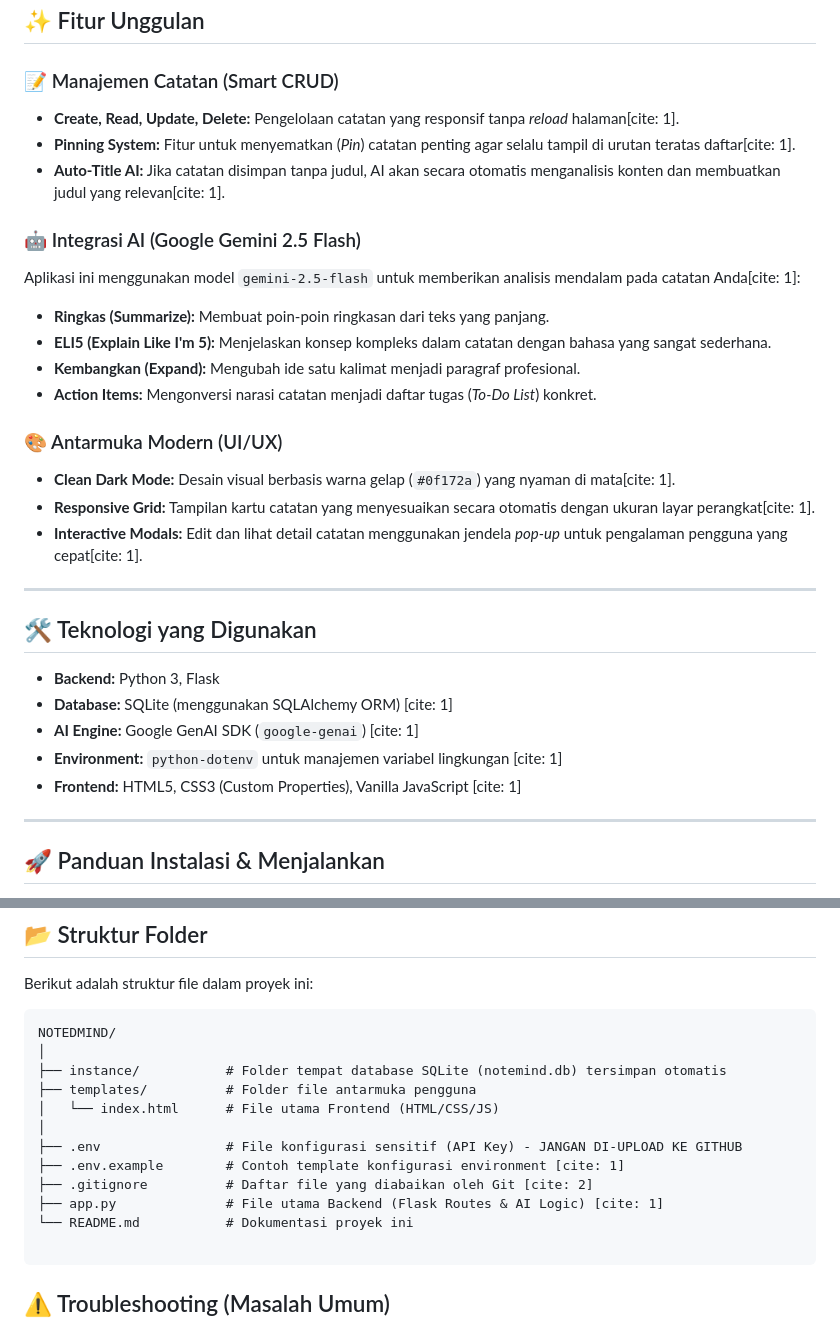
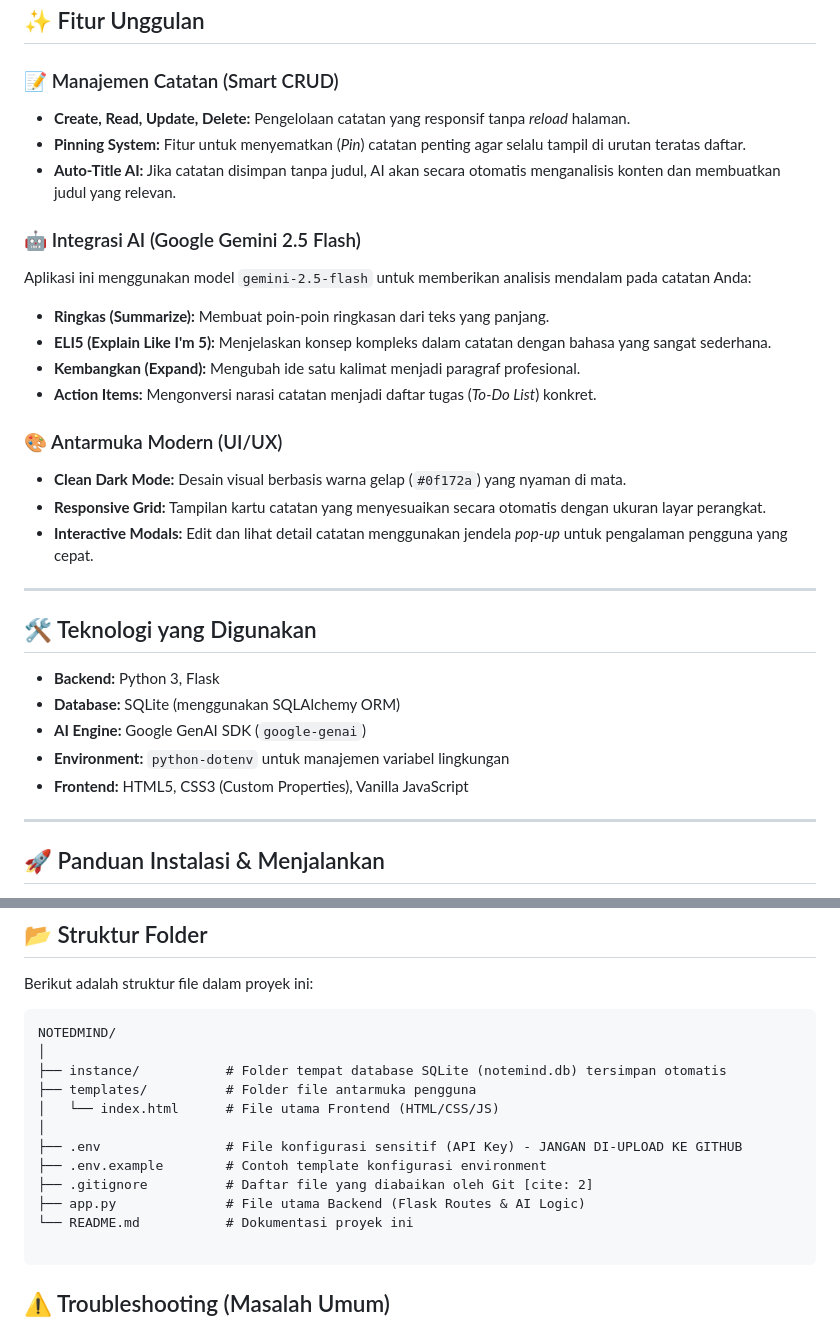
Before and after one commit to sains855/NOTEDMIND, a Markdown page: README.md, 2 parts joined by grey strips. GitHub-like rendering.

Commit message:
fix: dokumentasi

````diff
--- a/README.md
+++ b/README.md
@@ -8,31 +8,31 @@
 ## ✨ Fitur Unggulan
 
 ### 📝 Manajemen Catatan (Smart CRUD)
-* **Create, Read, Update, Delete:** Pengelolaan catatan yang responsif tanpa *reload* halaman[cite: 1].
-* **Pinning System:** Fitur untuk menyematkan (*Pin*) catatan penting agar selalu tampil di urutan teratas daftar[cite: 1].
-* **Auto-Title AI:** Jika catatan disimpan tanpa judul, AI akan secara otomatis menganalisis konten dan membuatkan judul yang relevan[cite: 1].
+* **Create, Read, Update, Delete:** Pengelolaan catatan yang responsif tanpa *reload* halaman.
+* **Pinning System:** Fitur untuk menyematkan (*Pin*) catatan penting agar selalu tampil di urutan teratas daftar.
+* **Auto-Title AI:** Jika catatan disimpan tanpa judul, AI akan secara otomatis menganalisis konten dan membuatkan judul yang relevan.
 
 ### 🤖 Integrasi AI (Google Gemini 2.5 Flash)
-Aplikasi ini menggunakan model `gemini-2.5-flash` untuk memberikan analisis mendalam pada catatan Anda[cite: 1]:
+Aplikasi ini menggunakan model `gemini-2.5-flash` untuk memberikan analisis mendalam pada catatan Anda:
 * **Ringkas (Summarize):** Membuat poin-poin ringkasan dari teks yang panjang.
 * **ELI5 (Explain Like I'm 5):** Menjelaskan konsep kompleks dalam catatan dengan bahasa yang sangat sederhana.
 * **Kembangkan (Expand):** Mengubah ide satu kalimat menjadi paragraf profesional.
 * **Action Items:** Mengonversi narasi catatan menjadi daftar tugas (*To-Do List*) konkret.
 
 ### 🎨 Antarmuka Modern (UI/UX)
-* **Clean Dark Mode:** Desain visual berbasis warna gelap (`#0f172a`) yang nyaman di mata[cite: 1].
-* **Responsive Grid:** Tampilan kartu catatan yang menyesuaikan secara otomatis dengan ukuran layar perangkat[cite: 1].
-* **Interactive Modals:** Edit dan lihat detail catatan menggunakan jendela *pop-up* untuk pengalaman pengguna yang cepat[cite: 1].
+* **Clean Dark Mode:** Desain visual berbasis warna gelap (`#0f172a`) yang nyaman di mata.
+* **Responsive Grid:** Tampilan kartu catatan yang menyesuaikan secara otomatis dengan ukuran layar perangkat.
+* **Interactive Modals:** Edit dan lihat detail catatan menggunakan jendela *pop-up* untuk pengalaman pengguna yang cepat.
 
 ---
 
 ## 🛠️ Teknologi yang Digunakan
 
 * **Backend:** Python 3, Flask
-* **Database:** SQLite (menggunakan SQLAlchemy ORM) [cite: 1]
-* **AI Engine:** Google GenAI SDK (`google-genai`) [cite: 1]
-* **Environment:** `python-dotenv` untuk manajemen variabel lingkungan [cite: 1]
-* **Frontend:** HTML5, CSS3 (Custom Properties), Vanilla JavaScript [cite: 1]
+* **Database:** SQLite (menggunakan SQLAlchemy ORM)
+* **AI Engine:** Google GenAI SDK (`google-genai`)
+* **Environment:** `python-dotenv` untuk manajemen variabel lingkungan
+* **Frontend:** HTML5, CSS3 (Custom Properties), Vanilla JavaScript
 
 ---
 
@@ -122,9 +122,9 @@ NOTEDMIND/
 │   └── index.html      # File utama Frontend (HTML/CSS/JS)
 │
 ├── .env                # File konfigurasi sensitif (API Key) - JANGAN DI-UPLOAD KE GITHUB
-├── .env.example        # Contoh template konfigurasi environment [cite: 1]
+├── .env.example        # Contoh template konfigurasi environment
 ├── .gitignore          # Daftar file yang diabaikan oleh Git [cite: 2]
-├── app.py              # File utama Backend (Flask Routes & AI Logic) [cite: 1]
+├── app.py              # File utama Backend (Flask Routes & AI Logic)
 └── README.md           # Dokumentasi proyek ini
 
 ```
````
